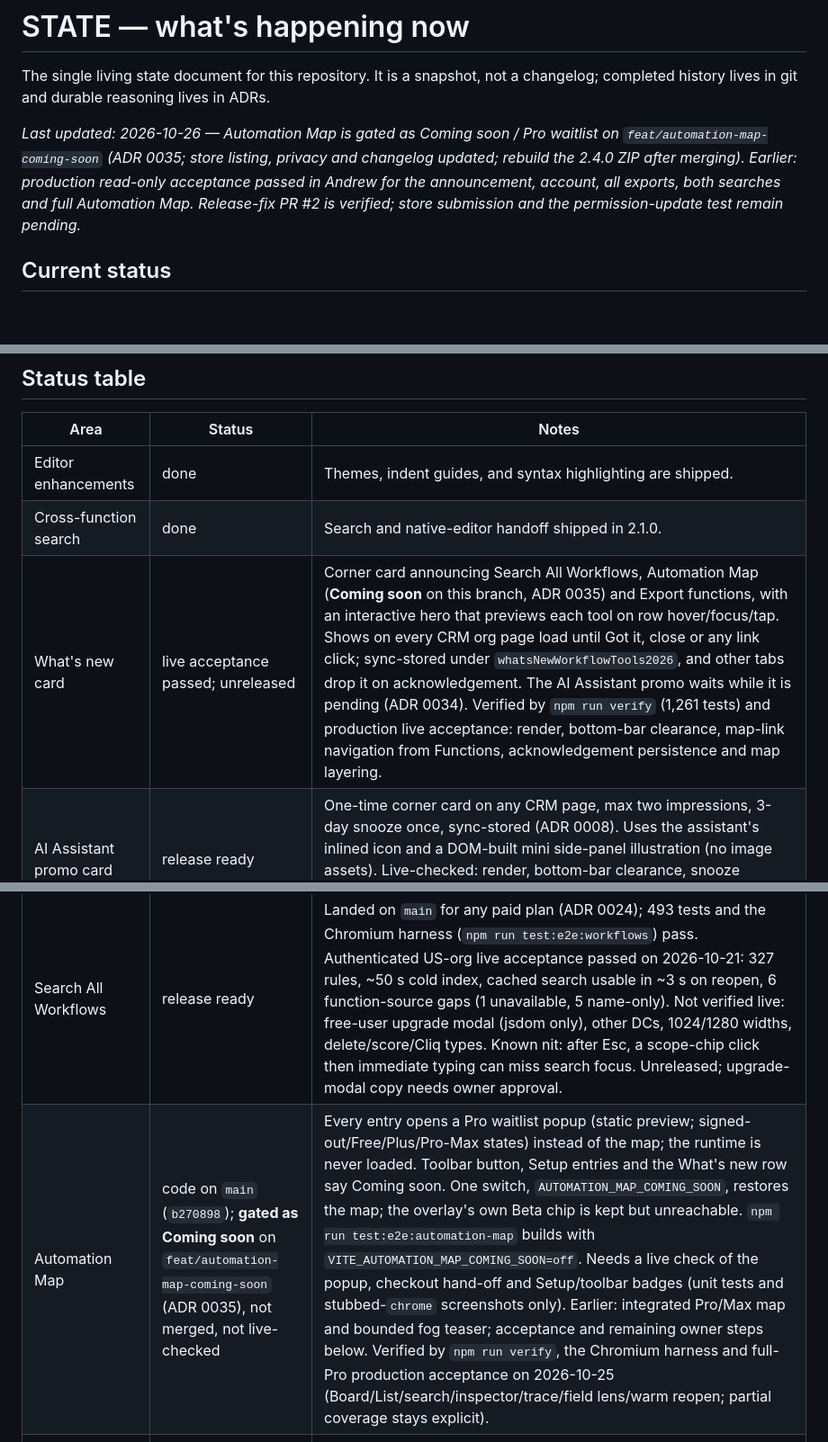
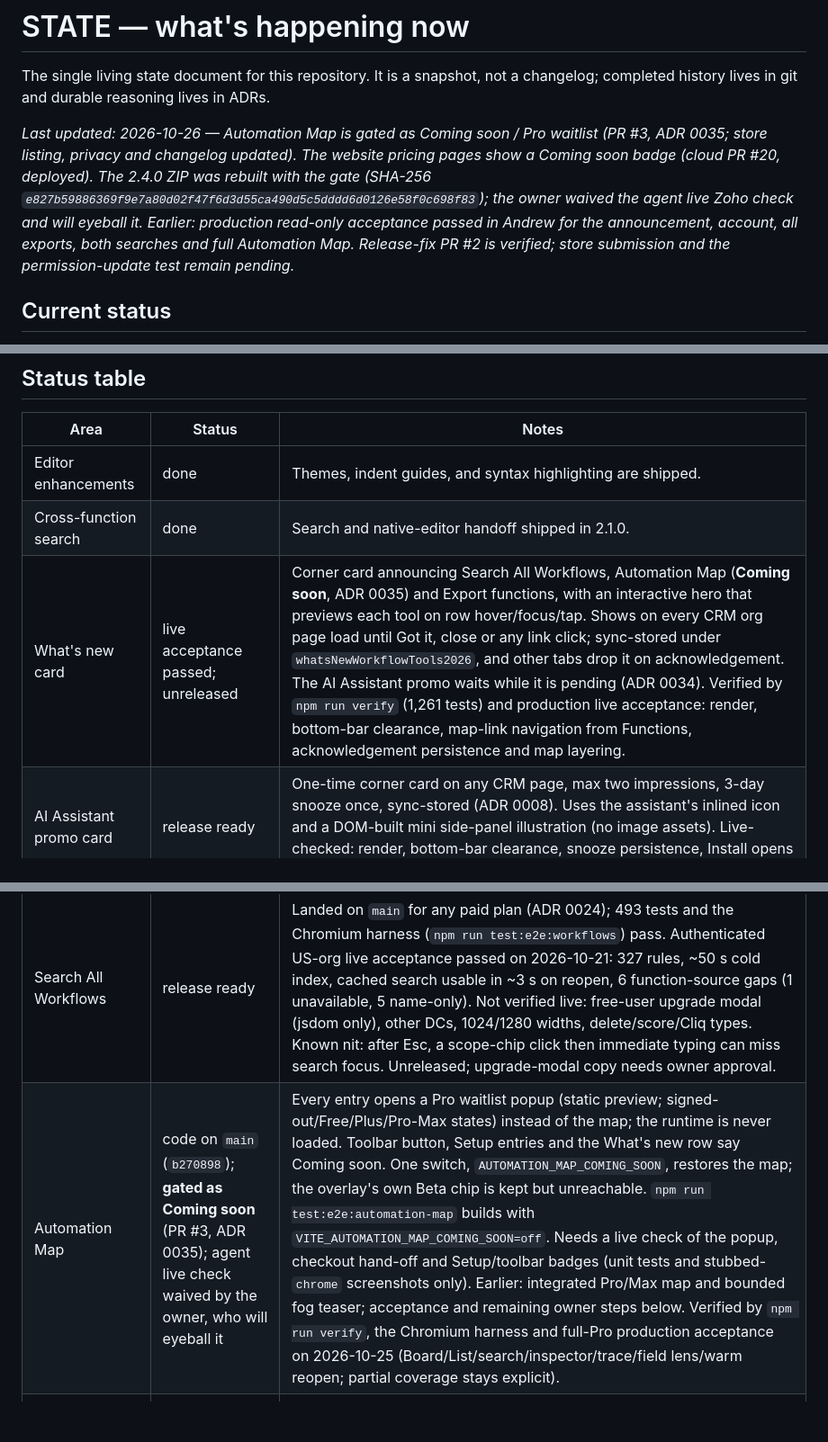
Before and after one commit to neilord/zoho-crm-devtools, a Markdown page: docs/STATE.md, 3 parts joined by grey strips. Shown at 90% size. Drawn GitHub-style; blank space fills up the shorter version.

Commit message:
docs(state): record gated 2.4.0 ZIP and website badge
Co-Authored-By: Claude Opus 5.5 <noreply@anthropic.com>

```diff
--- a/docs/STATE.md
+++ b/docs/STATE.md
@@ -3,7 +3,7 @@
 The single living state document for this repository. It is a snapshot, not a changelog; completed
 history lives in git and durable reasoning lives in ADRs.
 
-_Last updated: 2026-10-26 — Automation Map is gated as Coming soon / Pro waitlist on `feat/automation-map-coming-soon` (ADR 0035; store listing, privacy and changelog updated; rebuild the 2.4.0 ZIP after merging). Earlier: production read-only acceptance passed in Andrew for the announcement, account, all exports, both searches and full Automation Map. Release-fix PR #2 is verified; store submission and the permission-update test remain pending._
+_Last updated: 2026-10-26 — Automation Map is gated as Coming soon / Pro waitlist (PR #3, ADR 0035; store listing, privacy and changelog updated). The website pricing pages show a Coming soon badge (cloud PR #20, deployed). The 2.4.0 ZIP was rebuilt with the gate (SHA-256 `e827b59886369f9e7a80d02f47f6d3d55ca490d5c5dddd6d0126e58f0c698f83`); the owner waived the agent live Zoho check and will eyeball it. Earlier: production read-only acceptance passed in Andrew for the announcement, account, all exports, both searches and full Automation Map. Release-fix PR #2 is verified; store submission and the permission-update test remain pending._
 
 ## Current status
 
@@ -38,14 +38,14 @@ Listing copy and paste-ready dashboard/privacy/reviewer/What's new fields are in
 |---|---|---|
 | Editor enhancements | done | Themes, indent guides, and syntax highlighting are shipped. |
 | Cross-function search | done | Search and native-editor handoff shipped in 2.1.0. |
-| What's new card | live acceptance passed; unreleased | Corner card announcing Search All Workflows, Automation Map (**Coming soon** on this branch, ADR 0035) and Export functions, with an interactive hero that previews each tool on row hover/focus/tap. Shows on every CRM org page load until Got it, close or any link click; sync-stored under `whatsNewWorkflowTools2026`, and other tabs drop it on acknowledgement. The AI Assistant promo waits while it is pending (ADR 0034). Verified by `npm run verify` (1,261 tests) and production live acceptance: render, bottom-bar clearance, map-link navigation from Functions, acknowledgement persistence and map layering. |
+| What's new card | live acceptance passed; unreleased | Corner card announcing Search All Workflows, Automation Map (**Coming soon**, ADR 0035) and Export functions, with an interactive hero that previews each tool on row hover/focus/tap. Shows on every CRM org page load until Got it, close or any link click; sync-stored under `whatsNewWorkflowTools2026`, and other tabs drop it on acknowledgement. The AI Assistant promo waits while it is pending (ADR 0034). Verified by `npm run verify` (1,261 tests) and production live acceptance: render, bottom-bar clearance, map-link navigation from Functions, acknowledgement persistence and map layering. |
 | AI Assistant promo card | release ready | One-time corner card on any CRM page, max two impressions, 3-day snooze once, sync-stored (ADR 0008). Uses the assistant's inlined icon and a DOM-built mini side-panel illustration (no image assets). Live-checked: render, bottom-bar clearance, snooze persistence, Install opens the tagged store URL and ends the card. Shipping in 2.3.0. |
 | New Functions toolbar | release ready | Search All Functions sits beside the new native Search field. Legacy placement is unchanged (ADR 0007). Version 2.2.1 is verified and packaged; Chrome Web Store publication is pending. Live checks covered both versions of an authenticated EU org, version switches, reloads, dashboard opening, and a 1280px viewport. |
 | Dashboard preview highlighting | done | Own Deluge tokenizer highlights the `fs-code` preview using Zoho's native light palette (ADR 0005). Shipping in 2.2.0. Theme-following deferred to a later release (needs the observed editor theme persisted first). |
 | Paid tier and Export functions | release ready (2.4.0) | Optional account via normal-tab OAuth/PKCE, entitlement with Free fallback, Paid-entitlement-gated Export (JSON/CSV/Markdown) beside Search All Functions, upgrade modal, popup account card, one-time notice. Live-checked in an authenticated org. |
 | Popup redesign | release ready | Landed on `main`: compact account sheet, Plus/Pro/Max checkout columns from the contract (`billing:openCheckout {plan}`, validated against paid keys → `/app/billing?checkout=<plan>`), single Manage billing (`/app/billing`), signed-out Start free trial + Log in, paywall link renamed "Log in". Trial buttons (popup and paywall) send `billing:signUp`, which adds `screen_hint=signup` so the account site opens /signup; Log in keeps /login (cloud PR #16, deployed and smoke-checked 2026-10-24). The once-only notice now leads with Export functions and Search All Workflows, keeping the account/data disclosure as a fine-print line. 503 tests and `npm run verify` pass; stubbed-`chrome` screenshots of every state. Owner reviewed the reloaded dev popup on 2026-10-23. Manage billing and production OAuth sign-out/login passed on 2026-10-25. Not clicked live: plan-column checkout (incl. plan change for an existing subscriber), sign-in-then-checkout. Signed-out + once-only notice is ~760px, so Chrome scrolls once. The sign-up hint was not clicked through in a real extension session. |
 | Search All Workflows | release ready | Landed on `main` for any paid plan (ADR 0024); 493 tests and the Chromium harness (`npm run test:e2e:workflows`) pass. Authenticated US-org live acceptance passed on 2026-10-21: 327 rules, ~50 s cold index, cached search usable in ~3 s on reopen, 6 function-source gaps (1 unavailable, 5 name-only). Not verified live: free-user upgrade modal (jsdom only), other DCs, 1024/1280 widths, delete/score/Cliq types. Known nit: after Esc, a scope-chip click then immediate typing can miss search focus. Unreleased; upgrade-modal copy needs owner approval. |
-| Automation Map | code on `main` (`b270898`); **gated as Coming soon** on `feat/automation-map-coming-soon` (ADR 0035), not merged, not live-checked | Every entry opens a Pro waitlist popup (static preview; signed-out/Free/Plus/Pro-Max states) instead of the map; the runtime is never loaded. Toolbar button, Setup entries and the What's new row say Coming soon. One switch, `AUTOMATION_MAP_COMING_SOON`, restores the map; the overlay's own Beta chip is kept but unreachable. `npm run test:e2e:automation-map` builds with `VITE_AUTOMATION_MAP_COMING_SOON=off`. Needs a live check of the popup, checkout hand-off and Setup/toolbar badges (unit tests and stubbed-`chrome` screenshots only). Earlier: integrated Pro/Max map and bounded fog teaser; acceptance and remaining owner steps below. Verified by `npm run verify`, the Chromium harness and full-Pro production acceptance on 2026-10-25 (Board/List/search/inspector/trace/field lens/warm reopen; partial coverage stays explicit). |
+| Automation Map | code on `main` (`b270898`); **gated as Coming soon** (PR #3, ADR 0035); agent live check waived by the owner, who will eyeball it | Every entry opens a Pro waitlist popup (static preview; signed-out/Free/Plus/Pro-Max states) instead of the map; the runtime is never loaded. Toolbar button, Setup entries and the What's new row say Coming soon. One switch, `AUTOMATION_MAP_COMING_SOON`, restores the map; the overlay's own Beta chip is kept but unreachable. `npm run test:e2e:automation-map` builds with `VITE_AUTOMATION_MAP_COMING_SOON=off`. Needs a live check of the popup, checkout hand-off and Setup/toolbar badges (unit tests and stubbed-`chrome` screenshots only). Earlier: integrated Pro/Max map and bounded fog teaser; acceptance and remaining owner steps below. Verified by `npm run verify`, the Chromium harness and full-Pro production acceptance on 2026-10-25 (Board/List/search/inspector/trace/field lens/warm reopen; partial coverage stays explicit). |
 | Agent context | done | Closed docs taxonomy, ADR log, living state, and guardrails are installed. |
 | Rare Zoho surfaces | in-progress | Editor mount/settings selectors and less common overlays still need observation as they appear. |
 
```
Also changed, not shown: other parts of docs/STATE.md (+1 -1 lines).
